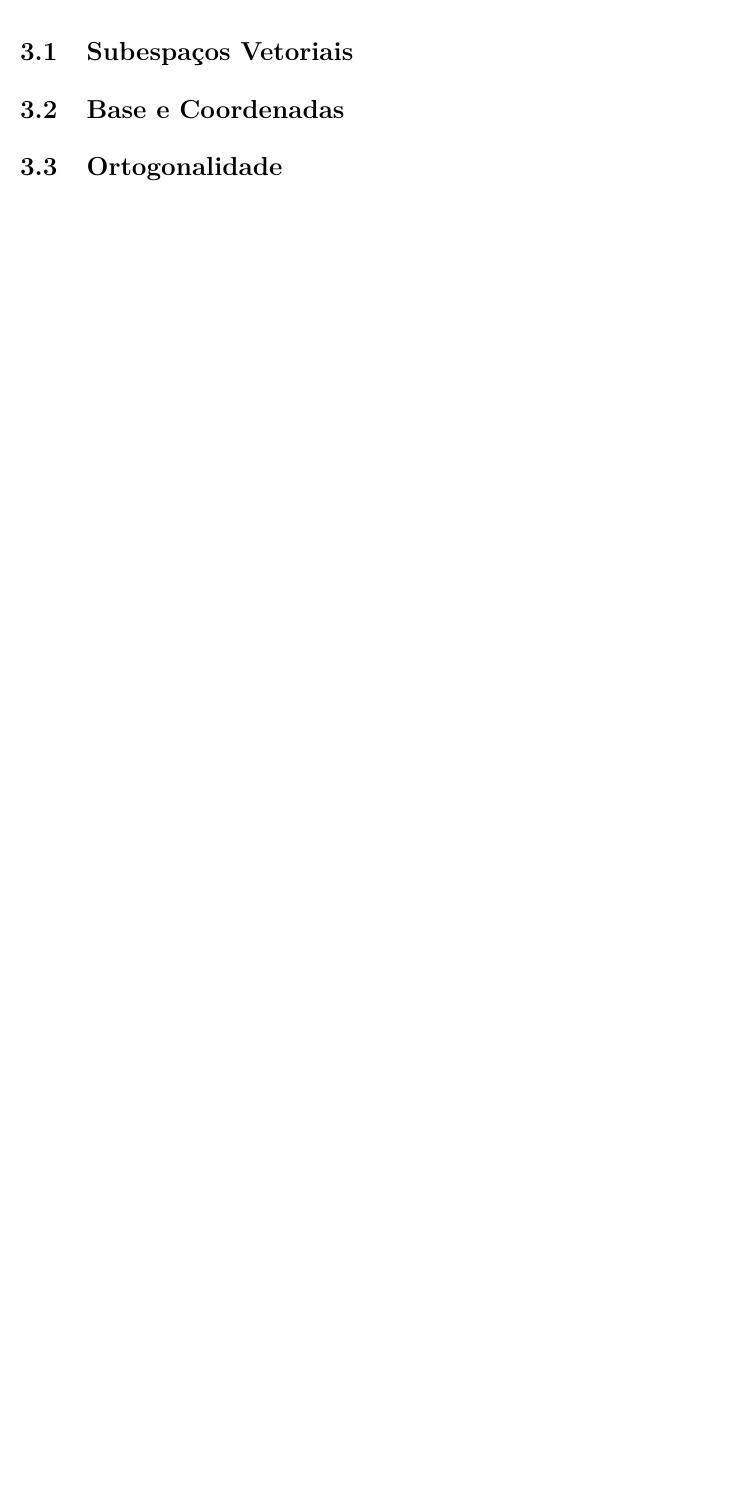
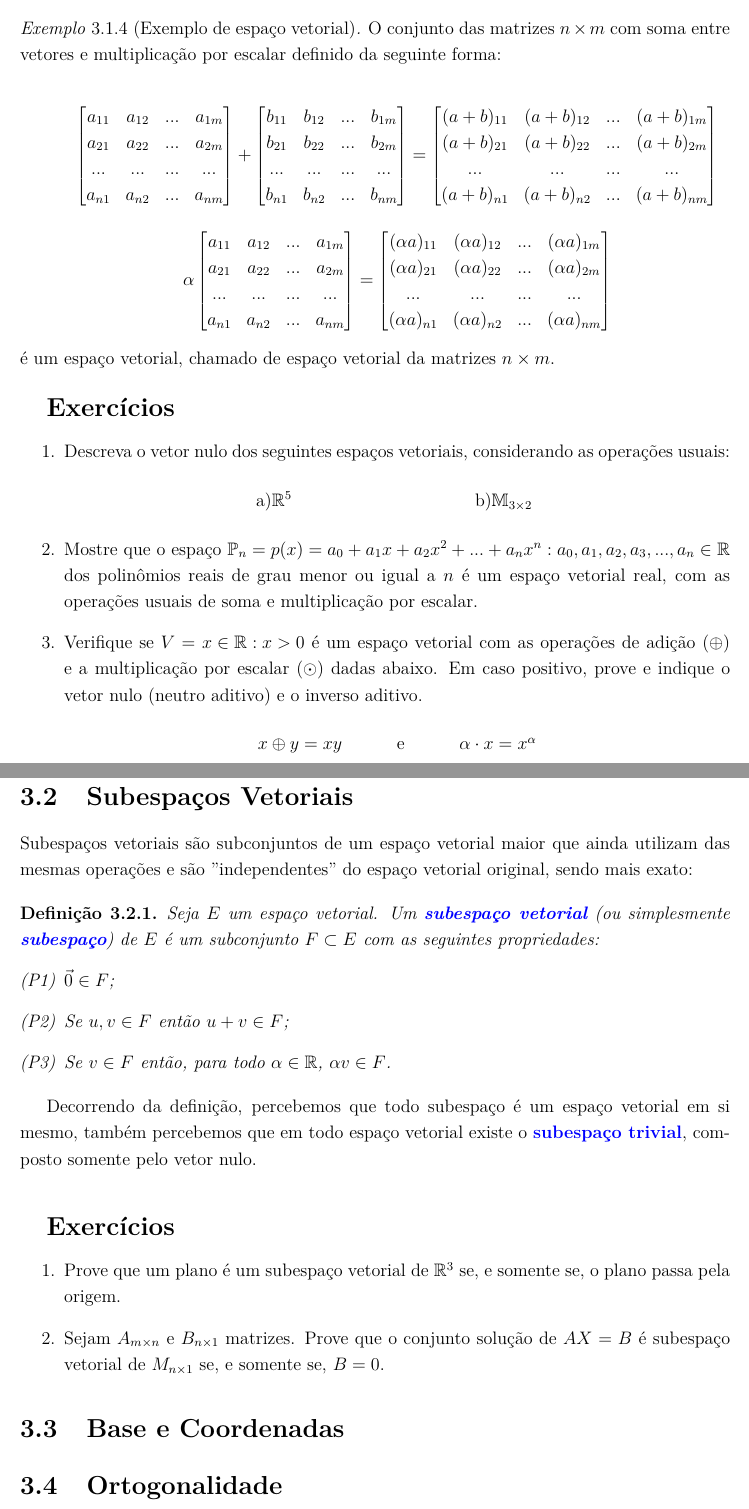
Before and after one commit to AnizioAmassa/Livro-de-algebra, a LaTeX book (introducao-e-revisao-de-algebra-linear/main.tex, which reads introducao-e-revisao-de-algebra-linear/capitulos/capitulo03.tex): part of page 15 of 23 before the commit and two parts of pages 15 and 16 of 23 after it, the two joined at a grey line, cut at the place of the change, the shorter picture padded with empty space. Compiled offline with pdfLaTeX.

Commit message:
colocando mais coisa

```diff
--- a/introducao-e-revisao-de-algebra-linear/capitulos/capitulo03.tex
+++ b/introducao-e-revisao-de-algebra-linear/capitulos/capitulo03.tex
@@ -81,28 +80,80 @@
 			\fill (C) circle (1.5pt) node[below right] {$C$};
 		\end{tikzpicture}
 		(Exemplo no $\mathbb{R}^2$)
+		\end{center}
+		\end{exemplo}
+		\begin{exemplo}[Exemplo de espaço vetorial]
+			O conjunto das matrizes $n\times m$ com soma entre vetores e multiplicação por escalar definido da seguinte forma:
+			\begin{description}
+					\item \[
+					\begin{bmatrix}
+						a_{11} & a_{12} & ... & a_{1m}  \\
+						a_{21} & a_{22} & ... & a_{2m} \\
+						... & ... & ... & ... \\
+						a_{n1} & a_{n2} & ... & a_{nm}
+					\end{bmatrix} + \begin{bmatrix}
+					b_{11} & b_{12} & ... & b_{1m}  \\
+					b_{21} & b_{22} & ... & b_{2m} \\
+					... & ... & ... & ... \\
+					b_{n1} & b_{n2} & ... & b_{nm}
+					\end{bmatrix} = \begin{bmatrix}
+					(a+b)_{11} & (a+b)_{12} & ... & (a+b)_{1m}  \\
+					(a+b)_{21} & (a+b)_{22} & ... & (a+b)_{2m} \\
+					... & ... & ... & ... \\
+					(a+b)_{n1} & (a+b)_{n2} & ... & (a+b)_{nm}
+					\end{bmatrix}
+					\]
+					\item \[\alpha \begin{bmatrix}
+						a_{11} & a_{12} & ... & a_{1m}  \\
+						a_{21} & a_{22} & ... & a_{2m} \\
+						... & ... & ... & ... \\
+						a_{n1} & a_{n2} & ... & a_{nm}
+					\end{bmatrix} = \begin{bmatrix}
+					(\alpha a)_{11} & (\alpha a)_{12} & ... & (\alpha a)_{1m}  \\
+					(\alpha a)_{21} & (\alpha a)_{22} & ... & (\alpha a)_{2m} \\
+					... & ... & ... & ... \\
+					(\alpha a)_{n1} & (\alpha a)_{n2} & ... & (\alpha a)_{nm}
+					\end{bmatrix}
+					\]
+			\end{description}
+			é um espaço vetorial, chamado de espaço vetorial da matrizes $n\times m$.
+		\end{exemplo} \bigskip
+		{\Large\textbf{Exercícios}}
+		\begin{enumerate}
+			\item Descreva o vetor nulo dos seguintes espaços vetoriais, considerando as operações usuais: \hfill
+			\begin{center}
+				a)$\mathbb{R}^5$ \hspace{4cm} b)$\mathbb{M}_{3\times 2}$ \hspace{4cm}
+			\end{center}
+			\item Mostre que o espaço $\mathbb{P}_n = p(x) = a_0 + a_1 x + a_2 x^2 + ... + a_n x^n : a_0, a_1, a_2, a_3, ..., a_n \in \mathbb{R}$ dos
+			polinômios reais de grau menor ou igual a $n$ é um espaço vetorial real, com as operações usuais de soma e multiplicação por escalar.
+			\item Verifique se $V = {x \in \mathbb{R}: x > 0}$ é um espaço vetorial com as operações de adição ($\oplus$) e a multiplicação por escalar ($\odot$) dadas abaixo. Em caso positivo, prove e indique o vetor nulo (neutro aditivo) e o inverso aditivo.
+			\begin{center}
+				$x \oplus y = xy$ \hspace{1cm} e \hspace{1cm} $\alpha \cdot x = x^\alpha$
+			\end{center}
+		\end{enumerate}
+		\newpage
+	\section{Subespaços Vetoriais}
+		Subespaços vetoriais são subconjuntos de um espaço vetorial maior que ainda utilizam das mesmas operações e são ''independentes'' do espaço vetorial original, sendo mais exato:
+		\begin{definicao}
+			Seja $E$ um espaço vetorial. Um \azul{subespaço vetorial} (ou simplesmente \azul{subespaço}) de $E$ é um subconjunto $F \subset E$ com as seguintes propriedades:
+				\begin{enumerate}
+				\item[(P1)] $\vec{0} \in F$;
+				\item[(P2)] Se $u, v \in F$ então $u+v \in F$;
+				\item[(P3)] Se $v \in F$ então, para todo $\alpha \in \mathbb{R}$, $\alpha v \in F$.
+			\end{enumerate}
+		\end{definicao}
+		Decorrendo da definição, percebemos que todo subespaço é um espaço vetorial em si mesmo, também percebemos que em todo espaço vetorial existe o \azul{subespaço trivial}, composto somente pelo vetor nulo.\\ \bigskip
+
+		{\Large\textbf{Exercícios}}
+		\begin{enumerate}
+				\item Prove que um plano é um subespaço vetorial de $\mathbb{R}^3$ se, e somente se, o plano passa pela origem.
+				\item Sejam $A_{m\times n}$ e $B_{n \times 1}$ matrizes. Prove que o conjunto solução de $AX = B$ é subespaço vetorial de $M_{n\times 1}$ se, e somente se, $B = 0$.
+		\end{enumerate}
+
+	\section{Base e Coordenadas}
 
 
 
-
-
-
-
-
-
-
-
-
-
-
-
-
-
-	\end{center}
-
-	\end{exemplo}
-	\section{Subespaços Vetoriais}
-	\section{Base e Coordenadas}
 	\section{Ortogonalidade}
 		\subsection{Processo de Ortogonalização de Gram-Schmidt}
 
```
Also changed, not shown: introducao-e-revisao-de-algebra-linear/capitulos/capitulo03.pdf (added), introducao-e-revisao-de-algebra-linear/capitulos/capitulo03.tex (19 more changed lines), 4 other files.
